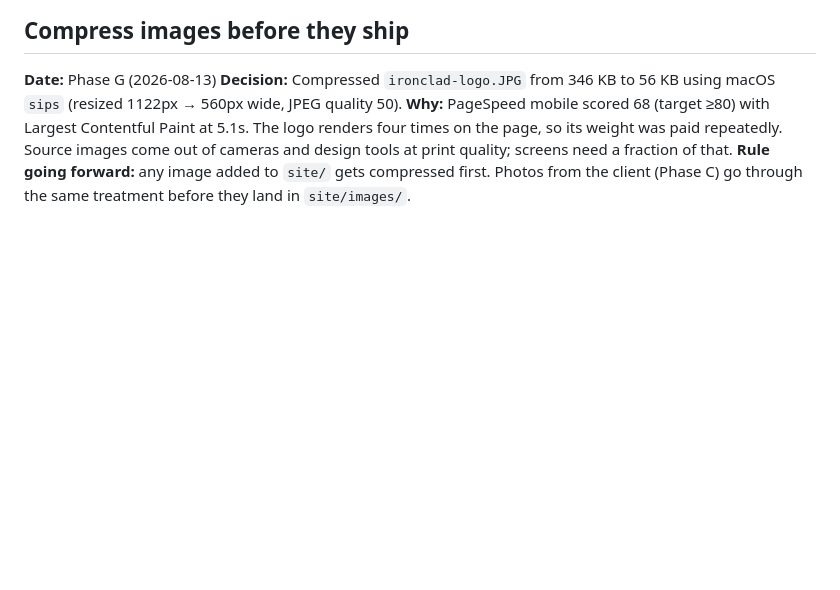
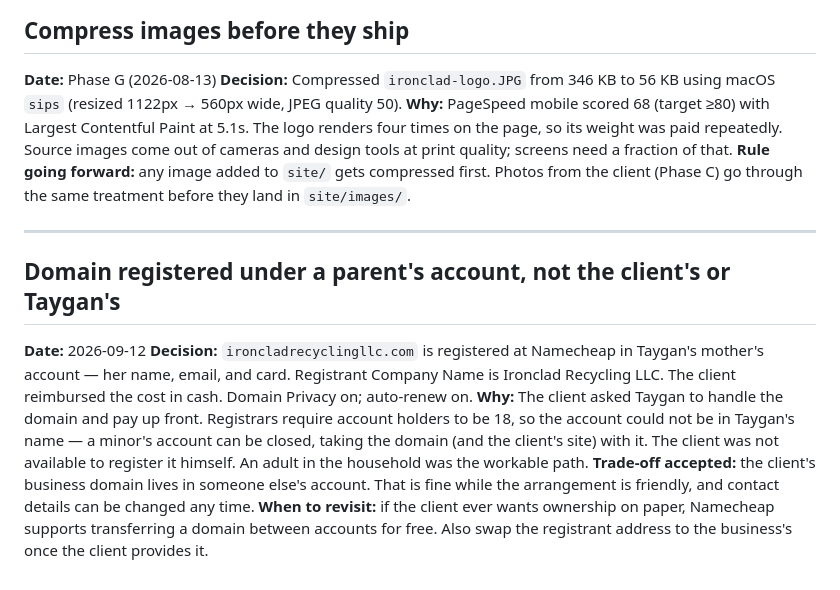
Before and after one commit to tayr10/waste-removal-website, a Markdown page: project-state/decisions.md, the part around the change. Rendered like a GitHub page; blank space fills up the shorter version.

```diff
--- a/project-state/decisions.md
+++ b/project-state/decisions.md
@@ -80,3 +80,21 @@ The logo renders four times on the page, so its weight was paid repeatedly. Sour
 come out of cameras and design tools at print quality; screens need a fraction of that.
 **Rule going forward:** any image added to `site/` gets compressed first. Photos from the
 client (Phase C) go through the same treatment before they land in `site/images/`.
+
+---
+
+## Domain registered under a parent's account, not the client's or Taygan's
+
+**Date:** 2026-09-12
+**Decision:** `ironcladrecyclingllc.com` is registered at Namecheap in Taygan's mother's
+account — her name, email, and card. Registrant Company Name is Ironclad Recycling LLC.
+The client reimbursed the cost in cash. Domain Privacy on; auto-renew on.
+**Why:** The client asked Taygan to handle the domain and pay up front. Registrars require
+account holders to be 18, so the account could not be in Taygan's name — a minor's account
+can be closed, taking the domain (and the client's site) with it. The client was not
+available to register it himself. An adult in the household was the workable path.
+**Trade-off accepted:** the client's business domain lives in someone else's account. That
+is fine while the arrangement is friendly, and contact details can be changed any time.
+**When to revisit:** if the client ever wants ownership on paper, Namecheap supports
+transferring a domain between accounts for free. Also swap the registrant address to the
+business's once the client provides it.
```
Also changed, not shown: project-state/next-session.md (+6 -18 lines), project-state/tasks.md (+7 -5 lines).
